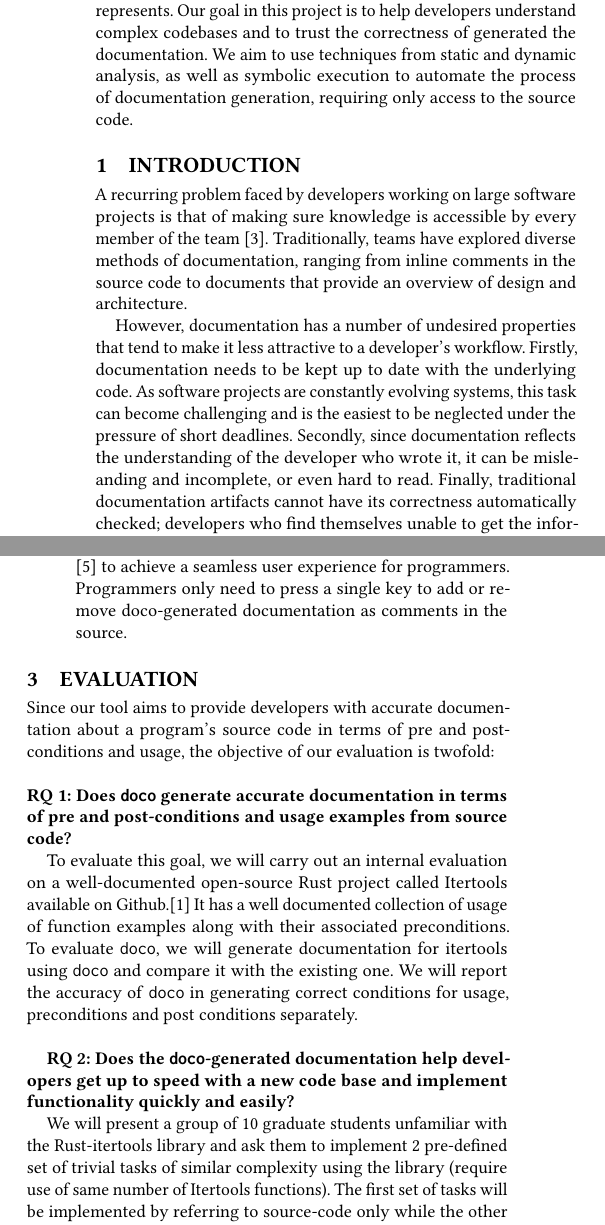
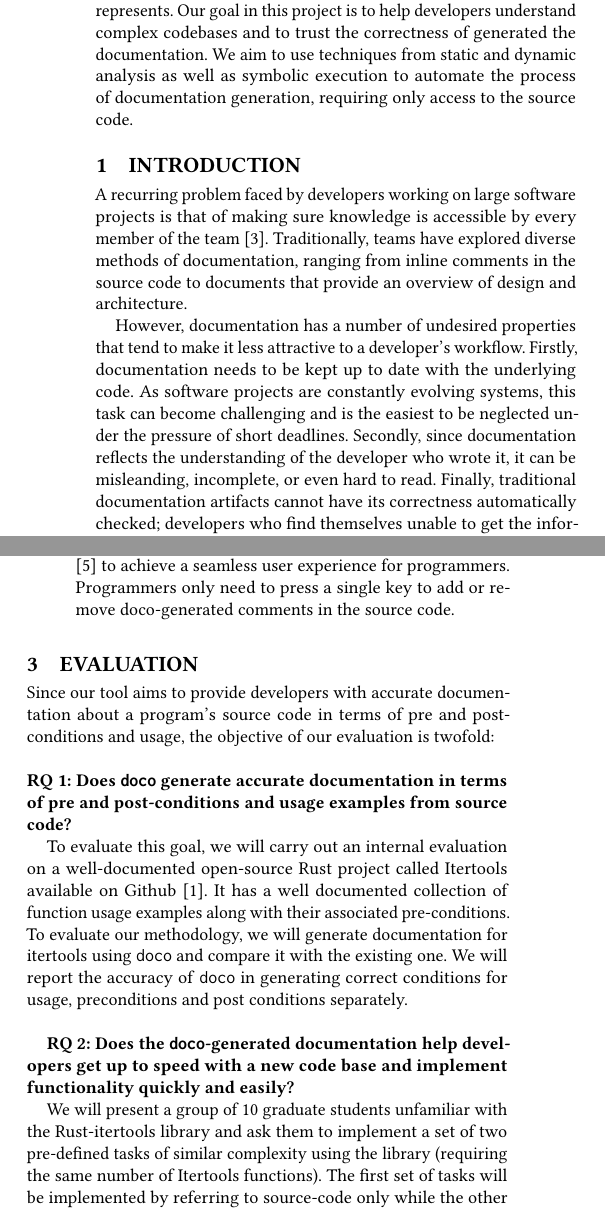
Before and after one commit to minhnhdo/doco, a LaTeX paper (doc/proposal/proposal.tex, which reads doc/proposal/evaluation.tex, doc/proposal/introduction.tex, doc/proposal/objectives.tex): two parts of the columns of page 1 of 2, joined at a grey line, cut so that both start at the same text. Compiled offline with pdfLaTeX.

Commit message:
Minor changes.

```diff
--- a/doc/proposal/evaluation.tex
+++ b/doc/proposal/evaluation.tex
@@ -4,8 +4,8 @@ Since our tool aims to provide developers with accurate documentation about a pr
 \newline
 {\bf RQ 1: Does \texttt{doco} generate accurate documentation in terms of pre and post-conditions and usage examples from source code?}
 
-To evaluate this goal, we will carry out an internal evaluation on a well-documented open-source Rust project called Itertools available on Github.\cite{bluss:2018} It has a well documented collection of usage of function examples along with their associated preconditions. To evaluate \texttt{doco}, we will generate documentation for itertools using \texttt{doco} and compare it with the existing one. We will report the accuracy of \texttt{doco} in generating correct conditions for usage, preconditions and post conditions separately.\newline
+To evaluate this goal, we will carry out an internal evaluation on a well-documented open-source Rust project called Itertools available on Github \cite{bluss:2018}. It has a well documented collection of function usage examples along with their associated pre-conditions. To evaluate our methodology, we will generate documentation for itertools using \texttt{doco} and compare it with the existing one. We will report the accuracy of \texttt{doco} in generating correct conditions for usage, preconditions and post conditions separately.\newline
 
 {\bf RQ 2: Does the \texttt{doco}-generated documentation help developers get up to speed with a new code base and implement functionality quickly and easily?}
 
-We will present a group of 10 graduate students unfamiliar with the Rust-itertools library and ask them to implement 2 pre-defined set of trivial tasks of similar complexity using the library  (require use of same number of Itertools functions). The first set of tasks will be implemented by referring to source-code only while the other will be implemented using the \texttt{doco}-generated documentation. A comparison of the time it took for the developers to implement the two different set of tasks and the usefulness of the \texttt{doco}-generated documentation will be collected using a survey to evaluate the effectiveness of our tools in helping developers.
+We will present a group of 10 graduate students unfamiliar with the Rust-itertools library and ask them to implement a set of two pre-defined tasks of similar complexity using the library  (requiring the same number of Itertools functions). The first set of tasks will be implemented by referring to source-code only while the other will be implemented using the \texttt{doco}-generated documentation. A comparison of the time it took for the developers to implement the two different set of tasks and the usefulness of the \texttt{doco}-generated documentation will be collected using a survey to evaluate the effectiveness of our tools in helping developers.
--- a/doc/proposal/introduction.tex
+++ b/doc/proposal/introduction.tex
@@ -12,7 +12,7 @@ be kept up to date with the underlying code. As software projects are
 constantly evolving systems, this task can become challenging and is the
 easiest to be neglected under the pressure of short deadlines. Secondly, since
 documentation reflects the understanding of the developer who wrote it, it can
-be misleanding and incomplete, or even hard to read. Finally, traditional
+be misleanding, incomplete, or even hard to read. Finally, traditional
 documentation artifacts cannot have its correctness automatically checked;
 developers who find themselves unable to get the information they need from
 documentation tend to resort to coworkers, making interruptions more frequent
--- a/doc/proposal/objectives.tex
+++ b/doc/proposal/objectives.tex
@@ -4,5 +4,5 @@ Our work aims to ease the burden of writing and updating documentation by automa
 \begin{description}
   \item [Program augmentation and log analysis] This component augments the code by inserting logging statements so that our tool can collect more information about the program to increase the effectiveness of document generation. It also allows us to insert documentation back into the source program. Our plan is to extend Daikon~\cite{Ernst:2007} to add a Rust frontend as well as additional analysis to generate the documentation.
   \item [Symbolic execution] We will rely on and extend Seer~\cite{Renshaw:2018} to deduce the required information for documentation generation.
-  \item [Editor integration] We plan to integrate this tool with Neovim \cite{NeovimTeam:2018} to achieve a seamless user experience for programmers. Programmers only need to press a single key to add or remove doco-generated documentation as comments in the source.
+  \item [Editor integration] We plan to integrate this tool with Neovim \cite{NeovimTeam:2018} to achieve a seamless user experience for programmers. Programmers only need to press a single key to add or remove doco-generated comments in the source code.
 \end{description}
```
Also changed, not shown: doc/proposal/abstract.tex (+1 -1 lines).
